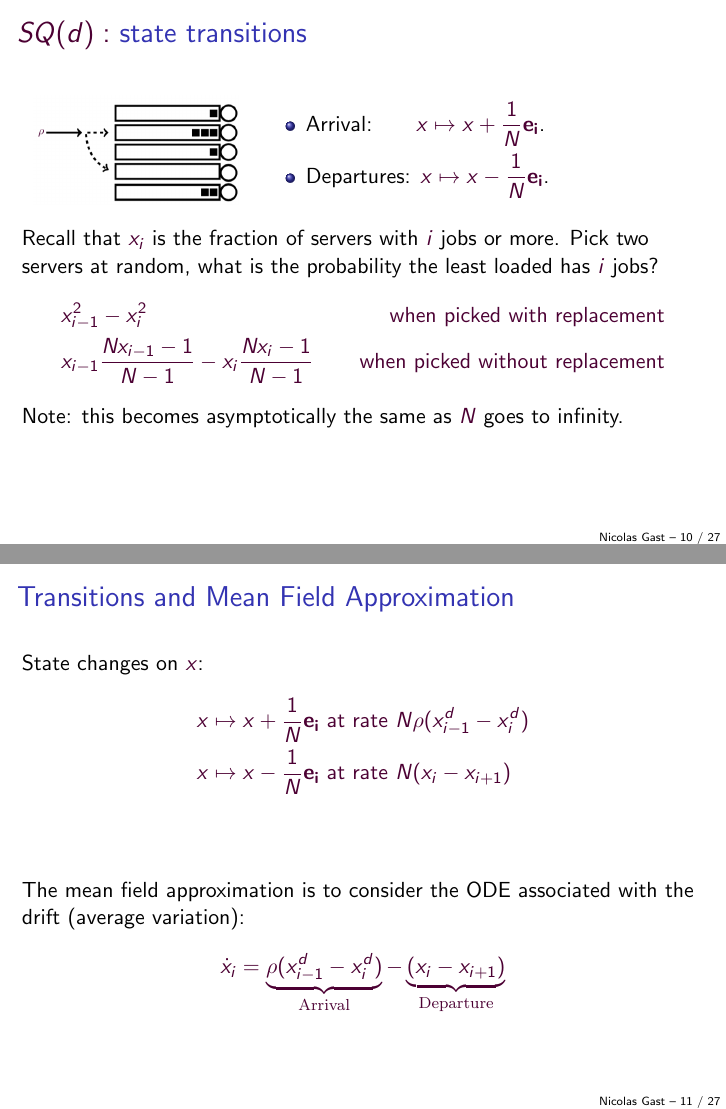
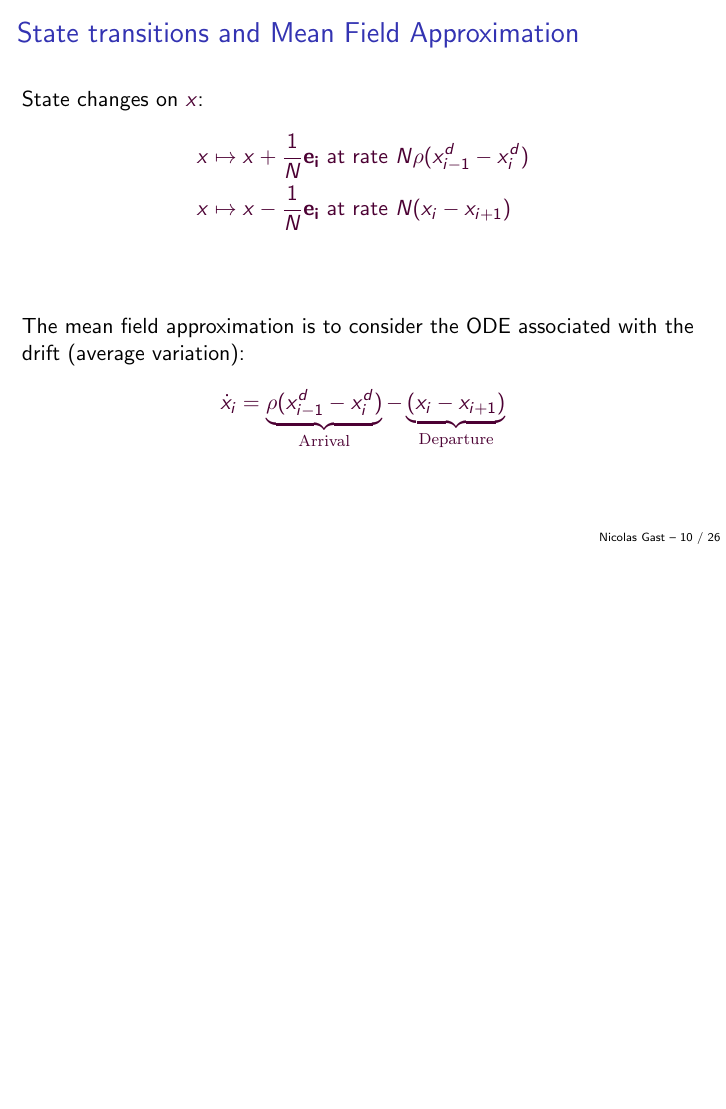
Before and after one commit to ngast/sizeExpansionMeanField, LaTeX slides (slides/Gast_sizeExpansion_perf2018.tex): pages 15 and 16 of 43 before the commit and page 12 of 39 after it, the two joined at a grey line, the shorter picture padded with empty space. Compiled offline with pdfLaTeX.

Commit message:
slides for 'Performance conference'

```diff
--- a/slides/Gast_sizeExpansion_perf2018.tex
+++ b/slides/Gast_sizeExpansion_perf2018.tex
@@ -259,31 +245,8 @@
 
 \end{frame}
 
-\begin{frame}{$SQ(d):$ state transitions}
-  \begin{tabular}{cc}
-    \mpage{.3}{\includegraphics[width=\linewidth]{supermarket}}
-    &\mpage{.6}{
-      \begin{itemize}
-      \item Arrival:\qquad
-        $\displaystyle x\mapsto x+\frac1N\mathbf{e_i}$.
-      \item Departures:
-      $\displaystyle x\mapsto x-\frac1N\mathbf{e_i}$.
-      \end{itemize}
-      }
-  \end{tabular}\bigskip\pause
 
-  Recall that $x_i$ is the fraction of servers with $i$ jobs or
-  more. Pick two servers at random, what is the probability the least
-  loaded has $i$ jobs?\pause
-  \begin{align*}
-    &x_{i-1}^2 - x_{i}^2& \text{ when picked with replacement}\\
-    &x_{i-1}\frac{Nx_{i-1}-1}{N-1} - x_i\frac{Nx_{i}-1}{N-1} & \text{ when picked without replacement}
-  \end{align*}\bigskip
-  Note: this becomes asymptotically the same as $N$ goes to
-  infinity.
-\end{frame}
-
-\begin{frame}{Transitions and Mean Field Approximation}
+\begin{frame}{State transitions and Mean Field Approximation}
   State changes on $x$:
   \begin{align*}
     x\mapsto x + \frac1N\mathbf{e_i} & \text{ at rate $N\rho(x_{i-1}^d-x_{i}^d)$}\\
```
Also changed, not shown: slides/Gast_sizeExpansion_perf2018.tex (95 more changed lines).
